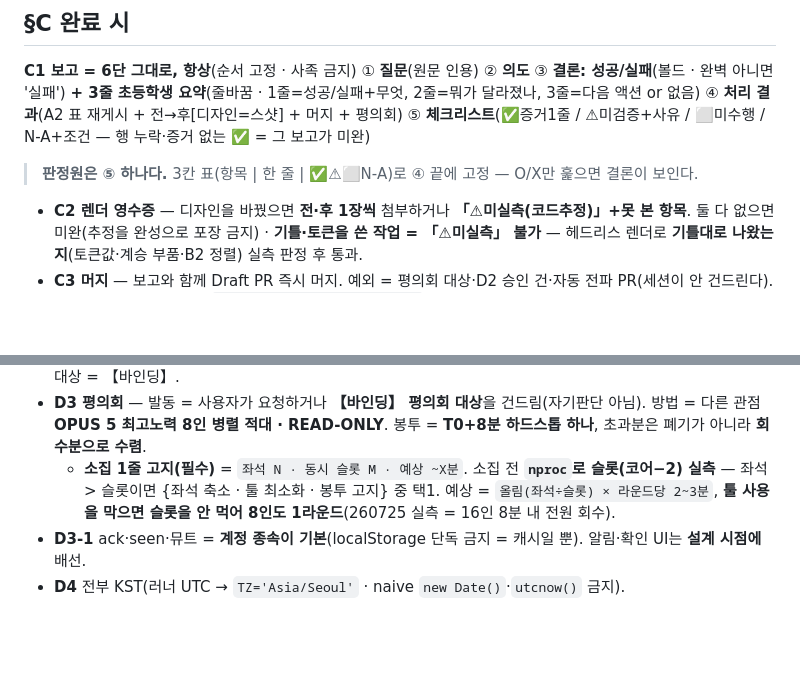
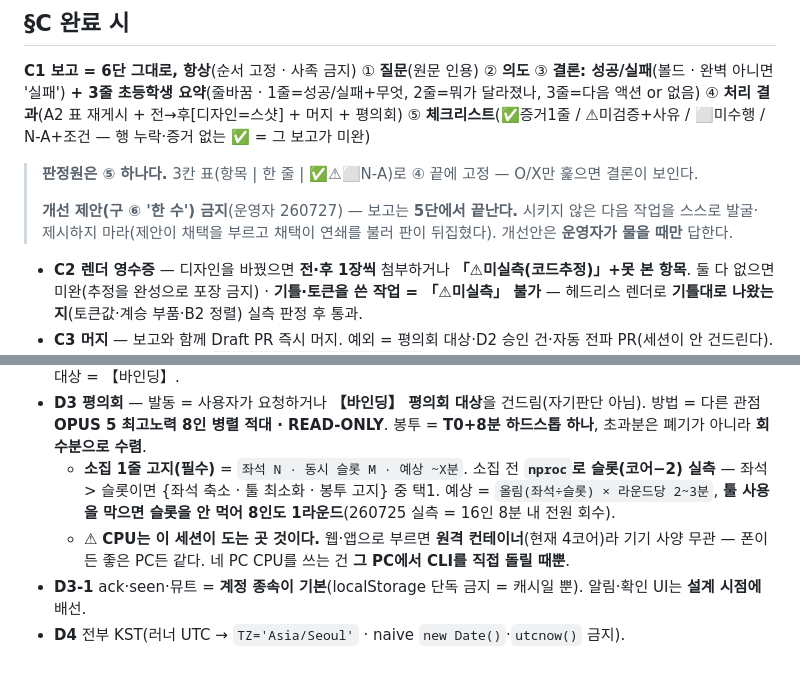
Before and after one commit to muteno/nomute_homepage, a Markdown page: CLAUDE.md, 2 parts joined by grey strips. GitHub-like rendering; blank space fills up the shorter version.

Commit message:
chore: CLAUDE.md 공통 골격 동기화 (nomute-editor@18f9281) (#44)

```diff
--- a/CLAUDE.md
+++ b/CLAUDE.md
@@ -50,6 +50,8 @@
 ① **질문**(원문 인용) ② **의도** ③ **결론: 성공/실패**(볼드 · 완벽 아니면 '실패') **+ 3줄 초등학생 요약**(줄바꿈 · 1줄=성공/실패+무엇, 2줄=뭐가 달라졌나, 3줄=다음 액션 or 없음) ④ **처리 결과**(A2 표 재게시 + 전→후[디자인=스샷] + 머지 + 평의회) ⑤ **체크리스트**(✅증거1줄 / ⚠미검증+사유 / ⬜미수행 / N-A+조건 — 행 누락·증거 없는 ✅ = 그 보고가 미완)
 
 > **판정원은 ⑤ 하나다.** 3칸 표(항목 | 한 줄 | ✅⚠⬜N-A)로 ④ 끝에 고정 — O/X만 훑으면 결론이 보인다.
+>
+> **개선 제안(구 ⑥ '한 수') 금지**(운영자 260727) — 보고는 **5단에서 끝난다.** 시키지 않은 다음 작업을 스스로 발굴·제시하지 마라(제안이 채택을 부르고 채택이 연쇄를 불러 판이 뒤집혔다). 개선안은 **운영자가 물을 때만** 답한다.
 
 - **C2 렌더 영수증** — 디자인을 바꿨으면 **전·후 1장씩** 첨부하거나 **「⚠미실측(코드추정)」+못 본 항목**. 둘 다 없으면 미완(추정을 완성으로 포장 금지) · **기틀·토큰을 쓴 작업 = 「⚠미실측」 불가** — 헤드리스 렌더로 **기틀대로 나왔는지**(토큰값·계승 부품·B2 정렬) 실측 판정 후 통과.
 - **C3 머지** — 보고와 함께 Draft PR 즉시 머지. 예외 = 평의회 대상·D2 승인 건·자동 전파 PR(세션이 안 건드린다). **'완료' = main 머지 + `git show origin/main:<파일>` read-back 후에만.**
@@ -62,6 +64,7 @@
 - **D2-1** 스크래퍼·크론·빌더 산출물(데이터·거울)은 **손으로 안 고친다**(병합 레이스). 값 변경 = **생성 코드**를 고친다. 대상 = 【바인딩】.
 - **D3 평의회** — 발동 = 사용자가 요청하거나 **【바인딩】 평의회 대상**을 건드림(자기판단 아님). 방법 = 다른 관점 **OPUS 5 최고노력 8인 병렬 적대 · READ-ONLY**. 봉투 = **T0+8분 하드스톱 하나**, 초과분은 폐기가 아니라 **회수분으로 수렴**.
   - **소집 1줄 고지(필수)** = `좌석 N · 동시 슬롯 M · 예상 ~X분`. 소집 전 **`nproc`로 슬롯(코어−2) 실측** — 좌석 > 슬롯이면 {좌석 축소 · 툴 최소화 · 봉투 고지} 중 택1. 예상 = `올림(좌석÷슬롯) × 라운드당 2~3분`, **툴 사용을 막으면 슬롯을 안 먹어 8인도 1라운드**(260725 실측 = 16인 8분 내 전원 회수).
+  - ⚠ **CPU는 이 세션이 도는 곳 것이다.** 웹·앱으로 부르면 **원격 컨테이너**(현재 4코어)라 기기 사양 무관 — 폰이든 좋은 PC든 같다. 네 PC CPU를 쓰는 건 **그 PC에서 CLI를 직접 돌릴 때뿐**.
 - **D3-1** ack·seen·뮤트 = **계정 종속이 기본**(localStorage 단독 금지 = 캐시일 뿐). 알림·확인 UI는 **설계 시점에** 배선.
 - **D4** 전부 KST(러너 UTC → `TZ='Asia/Seoul'` · naive `new Date()`·`utcnow()` 금지).
 <!-- SYNC-COMMON-END -->
```
